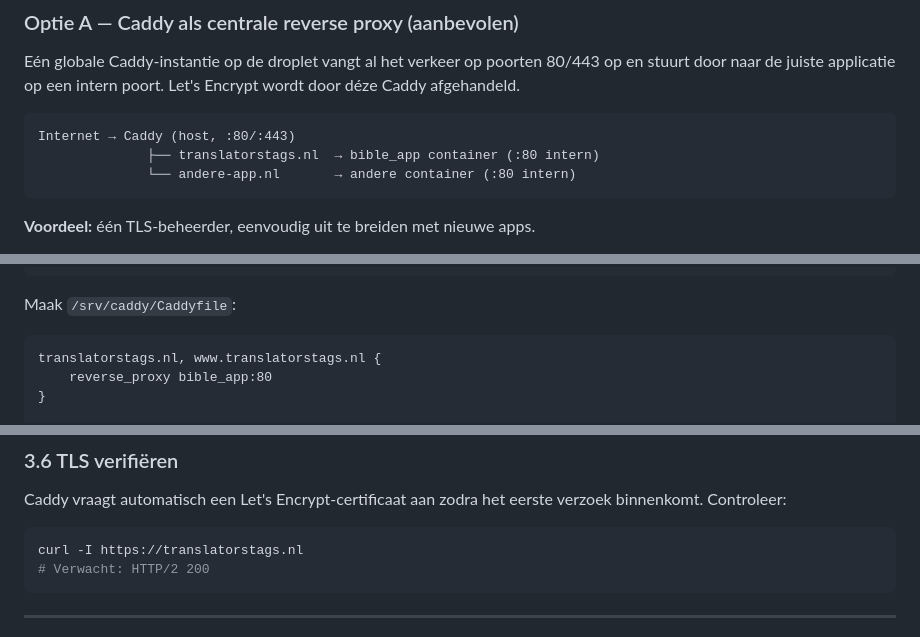
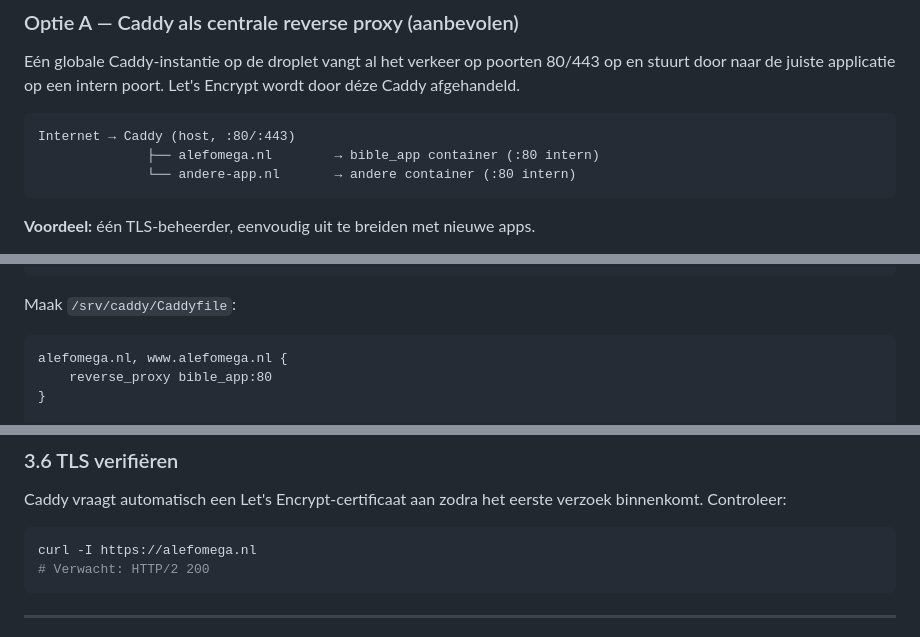
Before and after one commit to gerardzeeman/translators-tags, a Markdown page: docs/deployment.md, 3 parts joined by grey strips. Drawn GitHub-style.

Commit message:
docs: verouderde translatorstags.nl-verwijzingen naar alefomega.nl corrigeren
Geverifieerd via curl: https://alefomega.nl/up antwoordt 200,
https://translatorstags.nl antwoordt helemaal niet. De drie
resterende verwijzingen (architectuurdiagram, Caddyfile-voorbeeld,
TLS-verificatiecommando) klopten dus niet meer met het daadwerkelijk
geconfigureerde domein.

Co-Authored-By: Claude Sonnet 5 <noreply@anthropic.com>

````diff
--- a/docs/deployment.md
+++ b/docs/deployment.md
@@ -35,7 +35,7 @@ Eén globale Caddy-instantie op de droplet vangt al het verkeer op poorten 80/44
 
 ```
 Internet → Caddy (host, :80/:443)
-              ├── translatorstags.nl  → bible_app container (:80 intern)
+              ├── alefomega.nl        → bible_app container (:80 intern)
               └── andere-app.nl       → andere container (:80 intern)
 ```
 
@@ -152,7 +152,7 @@ networks:
 Maak `/srv/caddy/Caddyfile`:
 
 ```caddy
-translatorstags.nl, www.translatorstags.nl {
+alefomega.nl, www.alefomega.nl {
     reverse_proxy bible_app:80
 }
 
@@ -225,7 +225,7 @@ Caddy vraagt automatisch een Let's Encrypt-certificaat aan zodra het eerste verz
 binnenkomt. Controleer:
 
 ```bash
-curl -I https://translatorstags.nl
+curl -I https://alefomega.nl
 # Verwacht: HTTP/2 200
 ```
 
````
